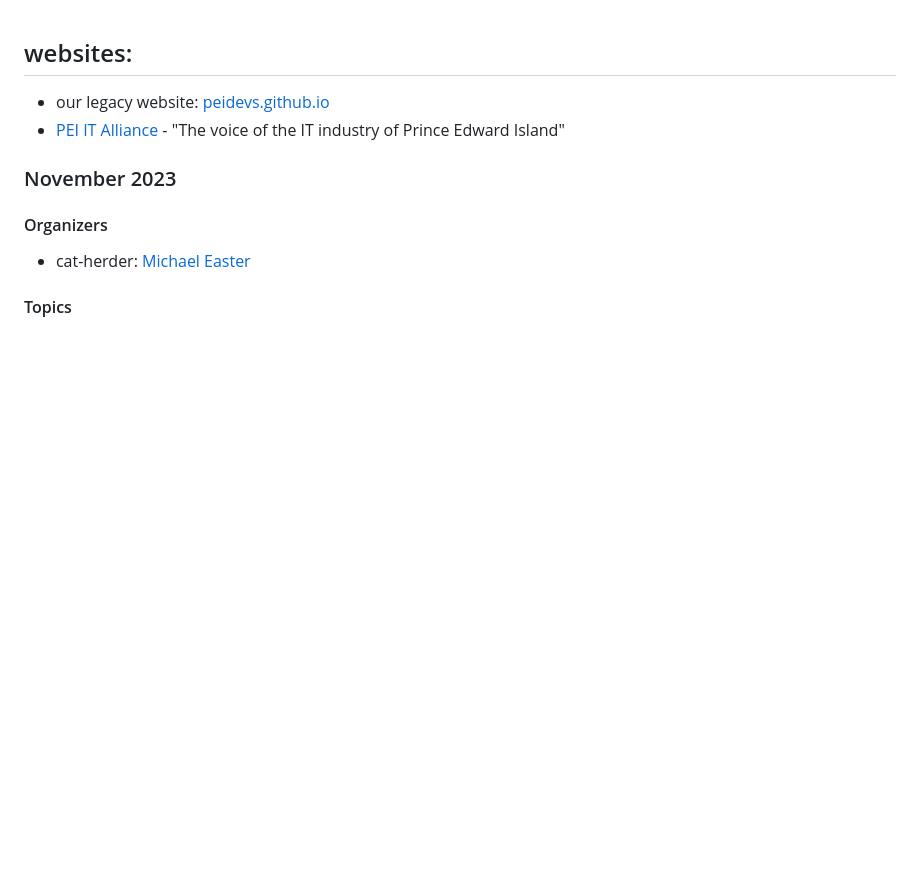
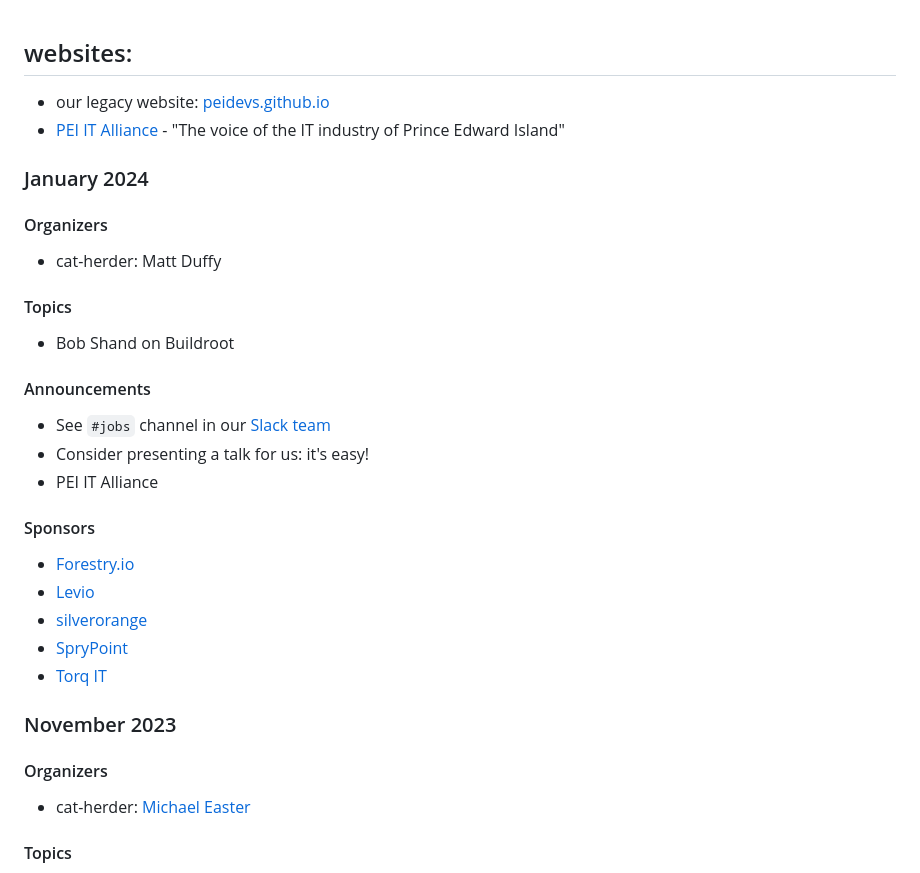
Before and after one commit to peidevs/Event_Resources, a Markdown page: MeetUps.md, the part around the change. Rendered like a GitHub page; blank space fills up the shorter version.

Commit message:
incremental update Sat  6 Jan 2024 14:59:29 AST

```diff
--- a/MeetUps.md
+++ b/MeetUps.md
@@ -7,6 +7,27 @@ see https://github.com/peidevs/Event_Resources/blob/master/PendingMeetUps.md
 ## websites:
 * our legacy website: [peidevs.github.io](http://peidevs.github.io)
 * [PEI IT Alliance](https://peiitalliance.com/pei-devs) - "The voice of the IT industry of Prince Edward Island"
+
+### January 2024
+
+#### Organizers
+* cat-herder: Matt Duffy
+
+#### Topics
+* Bob Shand on Buildroot
+
+#### Announcements
+* See `#jobs` channel in our [Slack team](https://docs.google.com/forms/d/e/1FAIpQLScjMRLiiKXqeHCjCSAD37mFxJdH5fskiok-LUaIGtPUZ63glw/viewform)
+* Consider presenting a talk for us: it's easy!
+* PEI IT Alliance
+
+#### Sponsors
+
+* [Forestry.io](https://forestry.io)
+* [Levio](https://www.levioconsulting.com/)
+* [silverorange](https://silverorange.com)
+* [SpryPoint](https://sprypoint.com)
+* [Torq IT](https://www.torqit.ca/)
 
 ### November 2023
 
```
